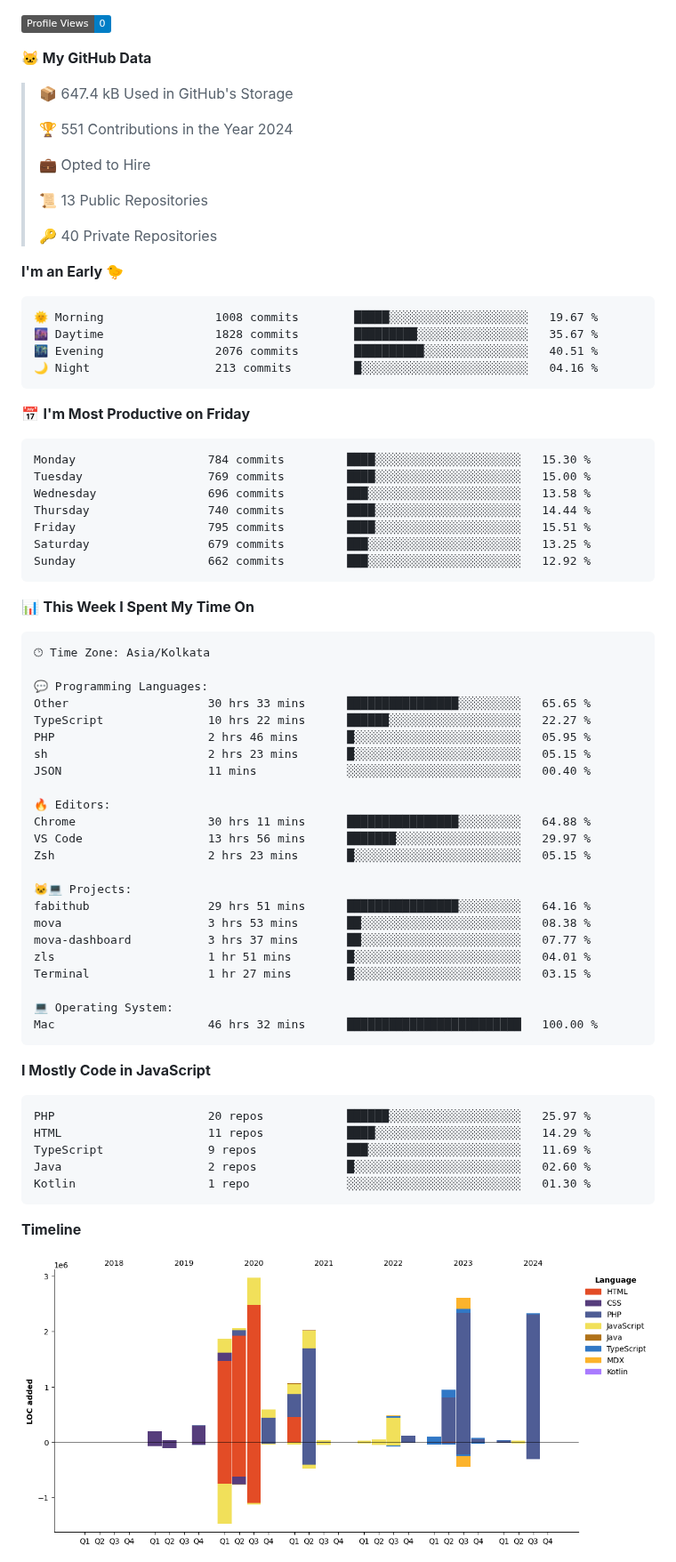
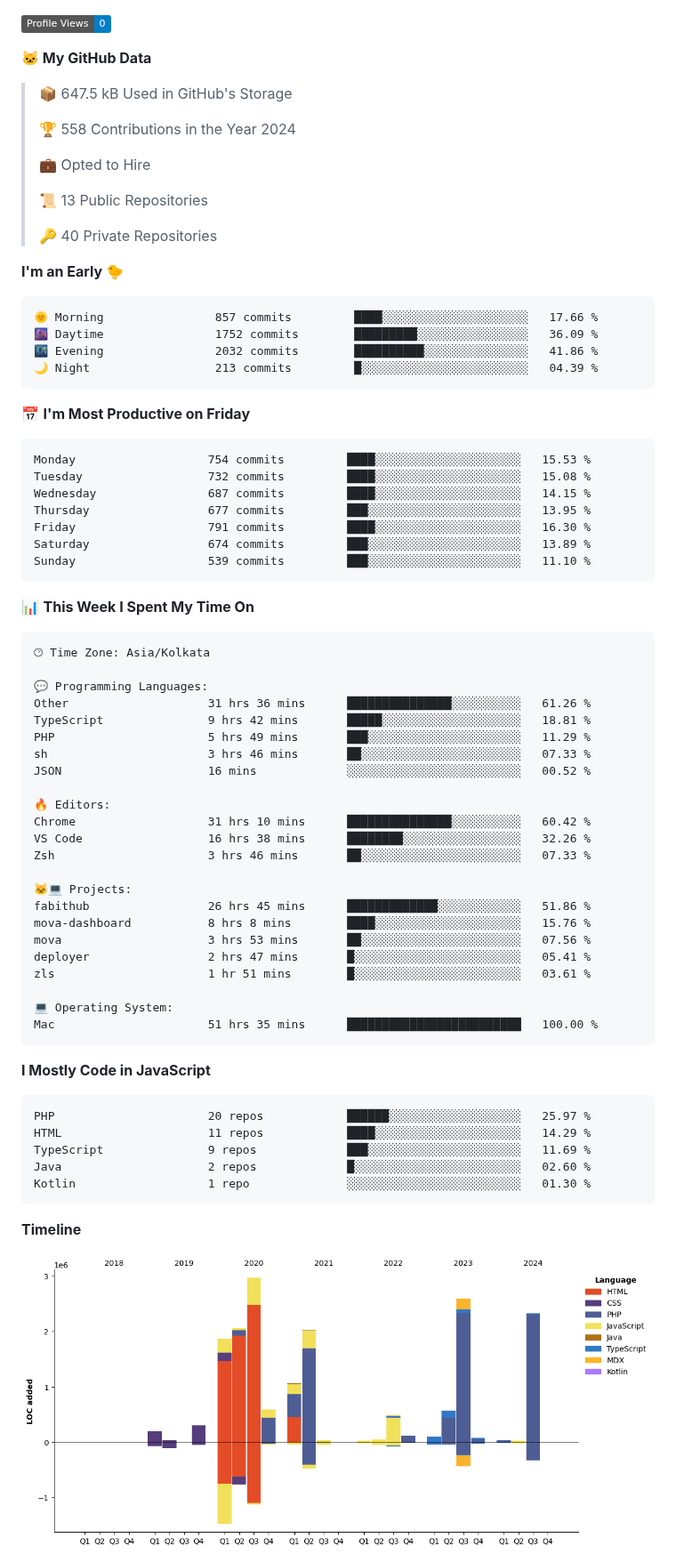
Before and after one commit to krishna-gujjjar/krishna-gujjjar, a Markdown page: README.md, the part around one of its changes. Shown at 89% size. Drawn GitHub-style; pictures changed too: assets/bar_graph.png; badges without logos.

Commit message:
Updated with Dev Metrics

````diff
--- a/README.md
+++ b/README.md
@@ -15,9 +15,9 @@
 
 **🐱 My GitHub Data**
 
-> 📦 647.4 kB Used in GitHub's Storage
+> 📦 647.5 kB Used in GitHub's Storage
  >
-> 🏆 551 Contributions in the Year 2024
+> 🏆 558 Contributions in the Year 2024
  >
 > 💼 Opted to Hire
  >
@@ -28,21 +28,21 @@
 **I'm an Early 🐤**
 
 ```text
-🌞 Morning                1008 commits        █████░░░░░░░░░░░░░░░░░░░░   19.67 %
-🌆 Daytime                1828 commits        █████████░░░░░░░░░░░░░░░░   35.67 %
-🌃 Evening                2076 commits        ██████████░░░░░░░░░░░░░░░   40.51 %
-🌙 Night                  213 commits         █░░░░░░░░░░░░░░░░░░░░░░░░   04.16 %
+🌞 Morning                857 commits         ████░░░░░░░░░░░░░░░░░░░░░   17.66 %
+🌆 Daytime                1752 commits        █████████░░░░░░░░░░░░░░░░   36.09 %
+🌃 Evening                2032 commits        ██████████░░░░░░░░░░░░░░░   41.86 %
+🌙 Night                  213 commits         █░░░░░░░░░░░░░░░░░░░░░░░░   04.39 %
 ```
 📅 **I'm Most Productive on Friday**
 
 ```text
-Monday                   784 commits         ████░░░░░░░░░░░░░░░░░░░░░   15.30 %
-Tuesday                  769 commits         ████░░░░░░░░░░░░░░░░░░░░░   15.00 %
-Wednesday                696 commits         ███░░░░░░░░░░░░░░░░░░░░░░   13.58 %
-Thursday                 740 commits         ████░░░░░░░░░░░░░░░░░░░░░   14.44 %
-Friday                   795 commits         ████░░░░░░░░░░░░░░░░░░░░░   15.51 %
-Saturday                 679 commits         ███░░░░░░░░░░░░░░░░░░░░░░   13.25 %
-Sunday                   662 commits         ███░░░░░░░░░░░░░░░░░░░░░░   12.92 %
+Monday                   754 commits         ████░░░░░░░░░░░░░░░░░░░░░   15.53 %
+Tuesday                  732 commits         ████░░░░░░░░░░░░░░░░░░░░░   15.08 %
+Wednesday                687 commits         ████░░░░░░░░░░░░░░░░░░░░░   14.15 %
+Thursday                 677 commits         ███░░░░░░░░░░░░░░░░░░░░░░   13.95 %
+Friday                   791 commits         ████░░░░░░░░░░░░░░░░░░░░░   16.30 %
+Saturday                 674 commits         ███░░░░░░░░░░░░░░░░░░░░░░   13.89 %
+Sunday                   539 commits         ███░░░░░░░░░░░░░░░░░░░░░░   11.10 %
 ```
 
 
@@ -52,26 +52,26 @@ Sunday                   662 commits         ███░░░░░░░░
 🕑︎ Time Zone: Asia/Kolkata
 
 💬 Programming Languages:
-Other                    30 hrs 33 mins      ████████████████░░░░░░░░░   65.65 %
-TypeScript               10 hrs 22 mins      ██████░░░░░░░░░░░░░░░░░░░   22.27 %
-PHP                      2 hrs 46 mins       █░░░░░░░░░░░░░░░░░░░░░░░░   05.95 %
-sh                       2 hrs 23 mins       █░░░░░░░░░░░░░░░░░░░░░░░░   05.15 %
-JSON                     11 mins             ░░░░░░░░░░░░░░░░░░░░░░░░░   00.40 %
+Other                    31 hrs 36 mins      ███████████████░░░░░░░░░░   61.26 %
+TypeScript               9 hrs 42 mins       █████░░░░░░░░░░░░░░░░░░░░   18.81 %
+PHP                      5 hrs 49 mins       ███░░░░░░░░░░░░░░░░░░░░░░   11.29 %
+sh                       3 hrs 46 mins       ██░░░░░░░░░░░░░░░░░░░░░░░   07.33 %
+JSON                     16 mins             ░░░░░░░░░░░░░░░░░░░░░░░░░   00.52 %
 
 🔥 Editors:
-Chrome                   30 hrs 11 mins      ████████████████░░░░░░░░░   64.88 %
-VS Code                  13 hrs 56 mins      ███████░░░░░░░░░░░░░░░░░░   29.97 %
-Zsh                      2 hrs 23 mins       █░░░░░░░░░░░░░░░░░░░░░░░░   05.15 %
+Chrome                   31 hrs 10 mins      ███████████████░░░░░░░░░░   60.42 %
+VS Code                  16 hrs 38 mins      ████████░░░░░░░░░░░░░░░░░   32.26 %
+Zsh                      3 hrs 46 mins       ██░░░░░░░░░░░░░░░░░░░░░░░   07.33 %
 
 🐱‍💻 Projects:
-fabithub                 29 hrs 51 mins      ████████████████░░░░░░░░░   64.16 %
-mova                     3 hrs 53 mins       ██░░░░░░░░░░░░░░░░░░░░░░░   08.38 %
-mova-dashboard           3 hrs 37 mins       ██░░░░░░░░░░░░░░░░░░░░░░░   07.77 %
-zls                      1 hr 51 mins        █░░░░░░░░░░░░░░░░░░░░░░░░   04.01 %
-Terminal                 1 hr 27 mins        █░░░░░░░░░░░░░░░░░░░░░░░░   03.15 %
+fabithub                 26 hrs 45 mins      █████████████░░░░░░░░░░░░   51.86 %
+mova-dashboard           8 hrs 8 mins        ████░░░░░░░░░░░░░░░░░░░░░   15.76 %
+mova                     3 hrs 53 mins       ██░░░░░░░░░░░░░░░░░░░░░░░   07.56 %
+deployer                 2 hrs 47 mins       █░░░░░░░░░░░░░░░░░░░░░░░░   05.41 %
+zls                      1 hr 51 mins        █░░░░░░░░░░░░░░░░░░░░░░░░   03.61 %
 
 💻 Operating System:
-Mac                      46 hrs 32 mins      █████████████████████████   100.00 %
+Mac                      51 hrs 35 mins      █████████████████████████   100.00 %
 ```
 
 **I Mostly Code in JavaScript**
````
Also changed, not shown: other parts of README.md (+2 -2 lines).
